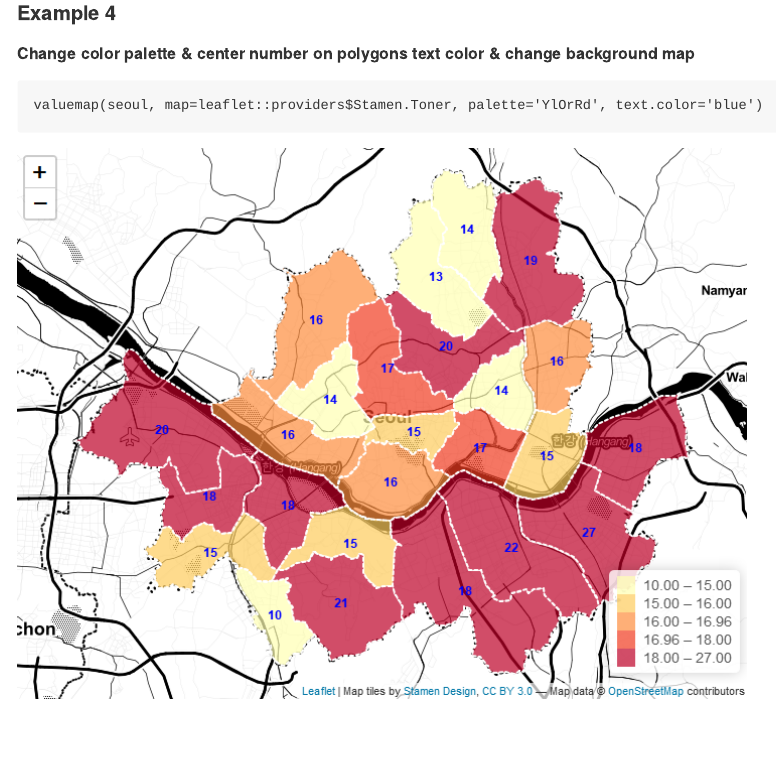
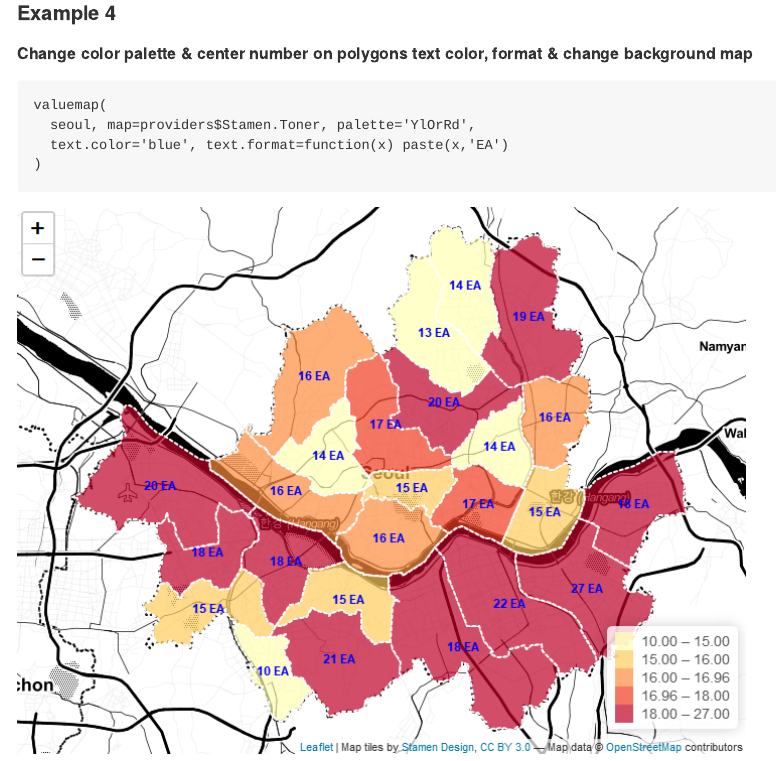
Before and after one commit to Curycu/valuemap, an R Markdown document (README.Rmd): the page in a window 1100 px wide, from 3190 px down. The pictures show the output file README.md that the author committed with the source, drawn offline in the style of GitHub.

Commit message:
add text.format option

````diff
--- a/README.Rmd
+++ b/README.Rmd
@@ -62,8 +62,11 @@ valuemap(seoul, legend.cut=c(15,17,20), show.text=FALSE)
 ![](example_3.PNG)
 
 #### Example 4
-##### Change color palette & center number on polygons text color & change background map
+##### Change color palette & center number on polygons text color, format & change background map
 ```
-valuemap(seoul, map=leaflet::providers$Stamen.Toner, palette='YlOrRd', text.color='blue')
+valuemap(
+  seoul, map=providers$Stamen.Toner, palette='YlOrRd',
+  text.color='blue', text.format=function(x) paste(x,'EA')
+)
 ```
 ![](example_4.PNG)
````
Also changed, not shown: R/valuemap.R (+12 -6 lines), README.md, example_4.PNG, 1 other file.
